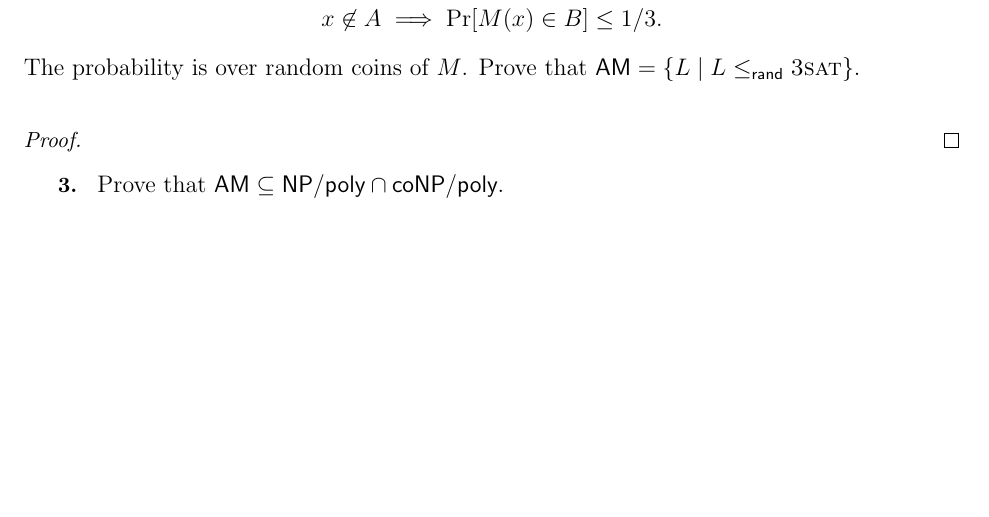
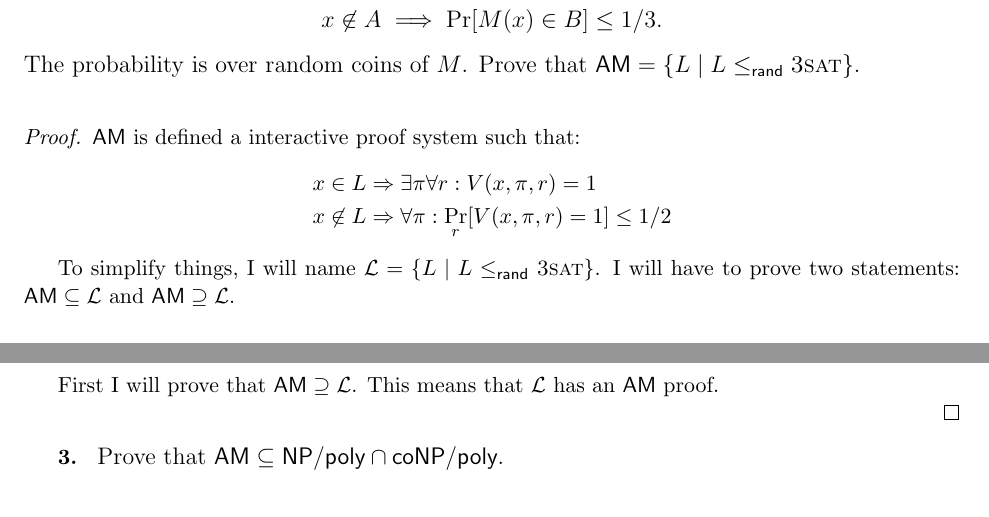
Before and after one commit to caiusb/CS517-Computation, a LaTeX problem sheet (Homework8/homework8.tex): part of page 1 of 2 before the commit and two parts of pages 1 and 2 of 2 after it, the two joined at a grey line, cut so that both start at the same text, the shorter picture padded with empty space. Compiled offline with pdfLaTeX.

Commit message:
Part of problem 2

```diff
--- a/Homework8/homework8.tex
+++ b/Homework8/homework8.tex
@@ -144,10 +144,22 @@ Prove that $\AM = \{ L \mid L \randreduc \ThreeSAT \}$.
 \end{problem}
 
 \begin{proof}
+$\AM$ is defined a interactive proof system such that:
+\begin{align*}
+	x \in L &\Rightarrow \exists \pi \forall r : V(x,\pi,r) = 1 \\
+	x \not \in L &\Rightarrow \forall \pi : \underset{r}{\Pr}[V(x,\pi,r)=1] \leq 1/2
+\end{align*}
+
+To simplify things, I will name $\mathcal{L} = \{ L \mid L \randreduc \ThreeSAT \}$.
+I will have to prove two statements: $\AM \subseteq \mathcal{L}$ and $\AM \supseteq \mathcal{L}$.
+
+First I will prove that $\AM \supseteq \mathcal{L}$.
+This means that $\mathcal{L}$ has an $\AM$ proof.
+
+
 \end{proof}
 
 %%%%%%%%%%%%%
-
 \begin{problem}
 Prove that $\AM \subseteq \NP/\textsf{poly} \cap \coNP/\textsf{poly}$.
 \end{problem}
```
